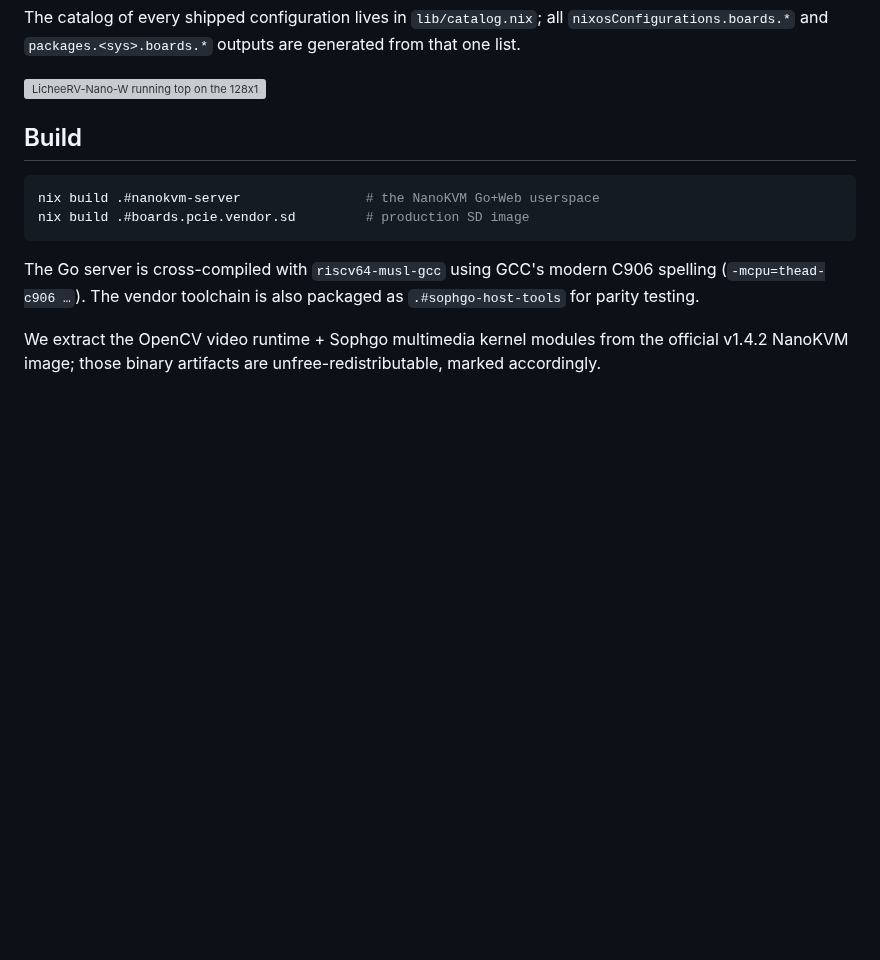
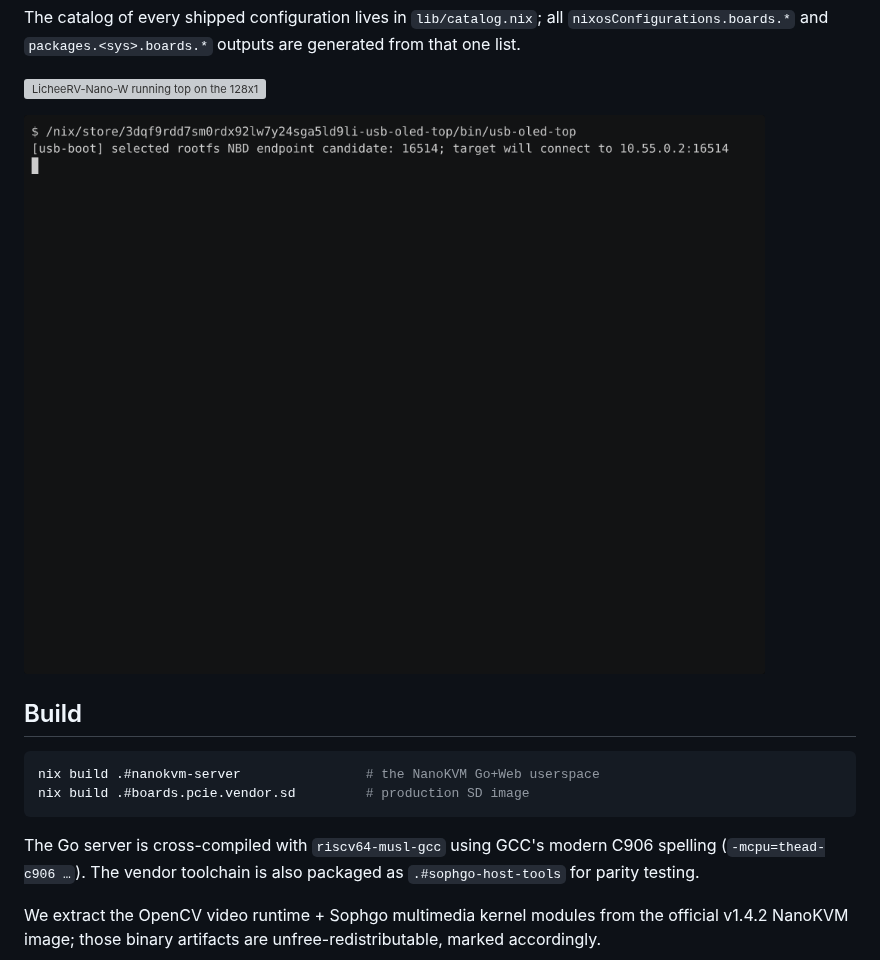
Before and after one commit to georgewhewell/nixos-nanokvm, a Markdown page: README.md, the part around the change. Rendered like a GitHub page; pictures changed too: media/captures/usb-oled-top-20260525-202708.gif (added); blank space fills up the shorter version; grey boxes are pictures that could not be loaded.

Commit message:
Add verified USB OLED boot capture

```diff
--- a/README.md
+++ b/README.md
@@ -13,6 +13,8 @@ all `nixosConfigurations.boards.*` and `packages.<sys>.boards.*` outputs
 are generated from that one list.
 
 ![LicheeRV-Nano-W running top on the 128x128 OLED](./IMG_2681.jpeg)
+
+![USB booting NixOS stage 2 and querying the live NanoKVM over SSH](./media/captures/usb-oled-top-20260525-202708.gif)
 
 ## Build
 
```
Also changed, not shown: 3 other files.
